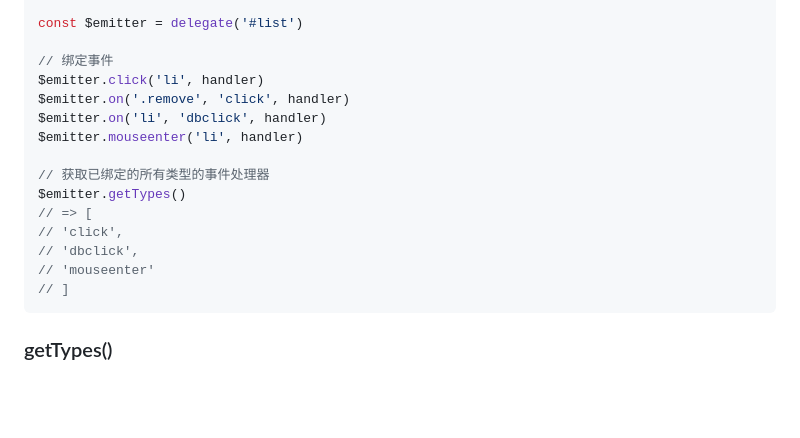
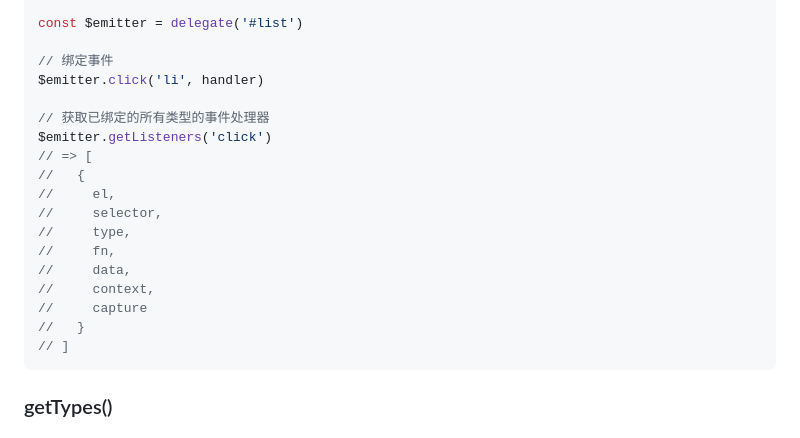
Before and after one commit to yaohaixiao/delegate.js, a Markdown page: README.md, the part around the change. Rendered like a GitHub page; blank space fills up the shorter version.

Commit message:
docs: 更新 README.md

````diff
--- a/README.md
+++ b/README.md
@@ -838,16 +838,19 @@ const $emitter = delegate('#list')
 
 // 绑定事件
 $emitter.click('li', handler)
-$emitter.on('.remove', 'click', handler)
-$emitter.on('li', 'dbclick', handler)
-$emitter.mouseenter('li', handler)
 
 // 获取已绑定的所有类型的事件处理器
-$emitter.getTypes()
+$emitter.getListeners('click')
 // => [
-// 'click',
-// 'dbclick',
-// 'mouseenter'
+//   {
+//     el,
+//     selector,
+//     type,
+//     fn,
+//     data,
+//     context,
+//     capture
+//   }
 // ]
 ```
 ### getTypes()
````
